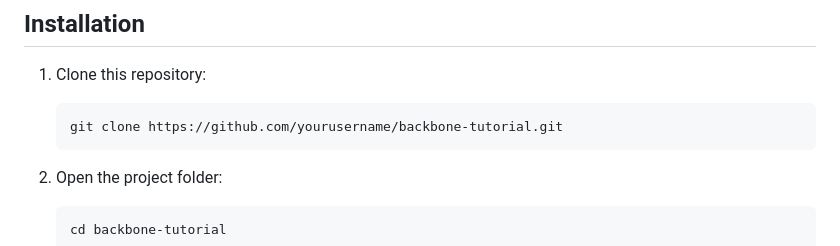
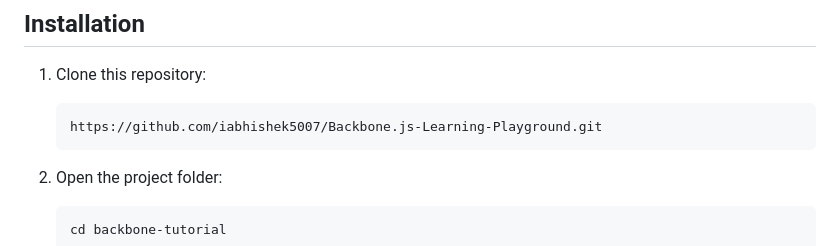
Before and after one commit to iabhishek5007/Backbone.js-Learning-Playground, a Markdown page: README.md, the part around the change. GitHub-like rendering.

````diff
--- a/README.md
+++ b/README.md
@@ -43,7 +43,7 @@ This tutorial project covers the following Backbone.js concepts:
 
 1. Clone this repository:
    ```
-   git clone https://github.com/yourusername/backbone-tutorial.git
+   https://github.com/iabhishek5007/Backbone.js-Learning-Playground.git
    ```
 
 2. Open the project folder:
````
